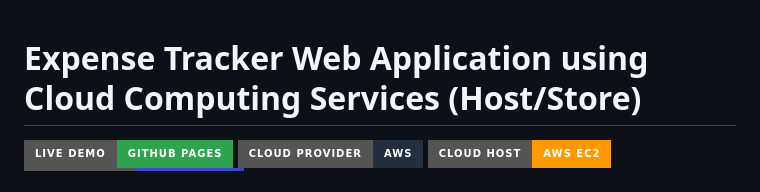
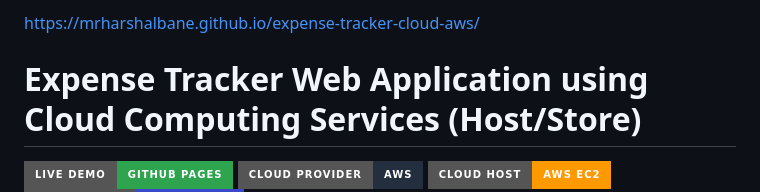
Before and after one commit to MrHarshalBane/expense-tracker-cloud-aws, a Markdown page: README.md, the part around the change. Drawn GitHub-style; badges without logos.

Commit message:
Add live demo link to README

```diff
--- a/README.md
+++ b/README.md
@@ -1,3 +1,5 @@
+https://mrharshalbane.github.io/expense-tracker-cloud-aws/
+
 # Expense Tracker Web Application using Cloud Computing Services (Host/Store)
 
 [![Live Web Application](https://img.shields.io/badge/Live%20Demo-GitHub%20Pages-2ea44f?style=for-the-badge&logo=github)](https://mrharshalbane.github.io/expense-tracker-cloud-aws/)
```
